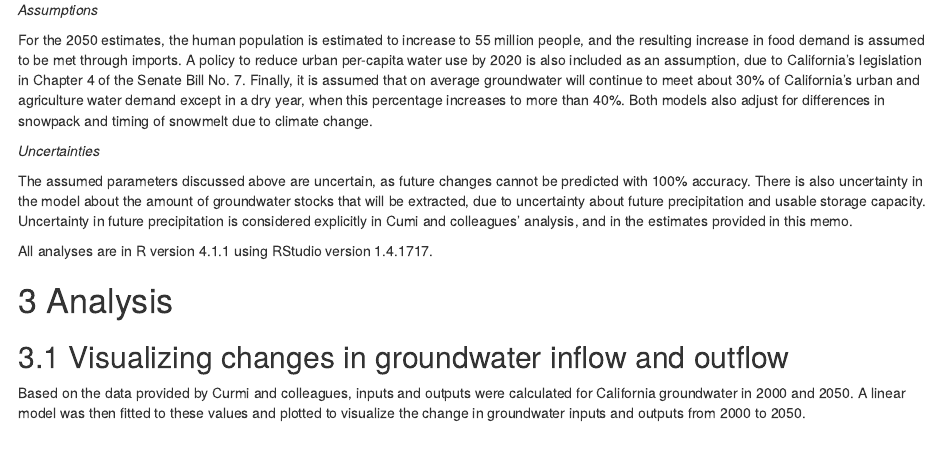
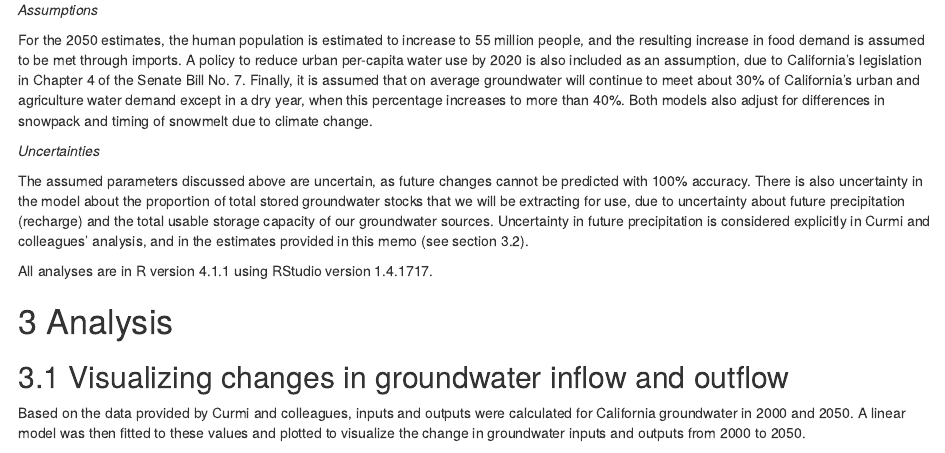
Before and after one commit to miag-bio/esm203-assignment3, an R Markdown document (esm_203_assignment_3_mia_guarnieri.Rmd): the page in a window 1100 px wide, from 490 px down. Rendered offline with R 4.5, knitr and Pandoc, with nearby package versions; some code elsewhere in the file could not run offline.

Commit message:
rewording

```diff
--- a/esm_203_assignment_3_mia_guarnieri.Rmd
+++ b/esm_203_assignment_3_mia_guarnieri.Rmd
@@ -28,7 +28,7 @@ For the 2050 estimates, the human population is estimated to increase to 55 mill
 
 *Uncertainties*
 
-The assumed parameters discussed above are uncertain, as future changes cannot be predicted with 100% accuracy. There is also uncertainty in the model about the amount of groundwater stocks that will be extracted, due to uncertainty about future precipitation and usable storage capacity. Uncertainty in future precipitation is considered explicitly in Cumi and colleagues' analysis, and in the estimates provided in this memo.
+The assumed parameters discussed above are uncertain, as future changes cannot be predicted with 100% accuracy. There is also uncertainty in the model about the proportion of total stored groundwater stocks that we will be extracting for use, due to uncertainty about future precipitation (recharge) and the total usable storage capacity of our groundwater sources. Uncertainty in future precipitation is considered explicitly in Curmi and colleagues' analysis, and in the estimates provided in this memo (see section 3.2).
 
 All analyses are in R version 4.1.1 using RStudio version 1.4.1717.
 
```
Also changed, not shown: esm_203_assignment_3_mia_guarnieri.html, esm_203_assignment_3_mia_guarnieri.Rmd (2 more changed lines).
